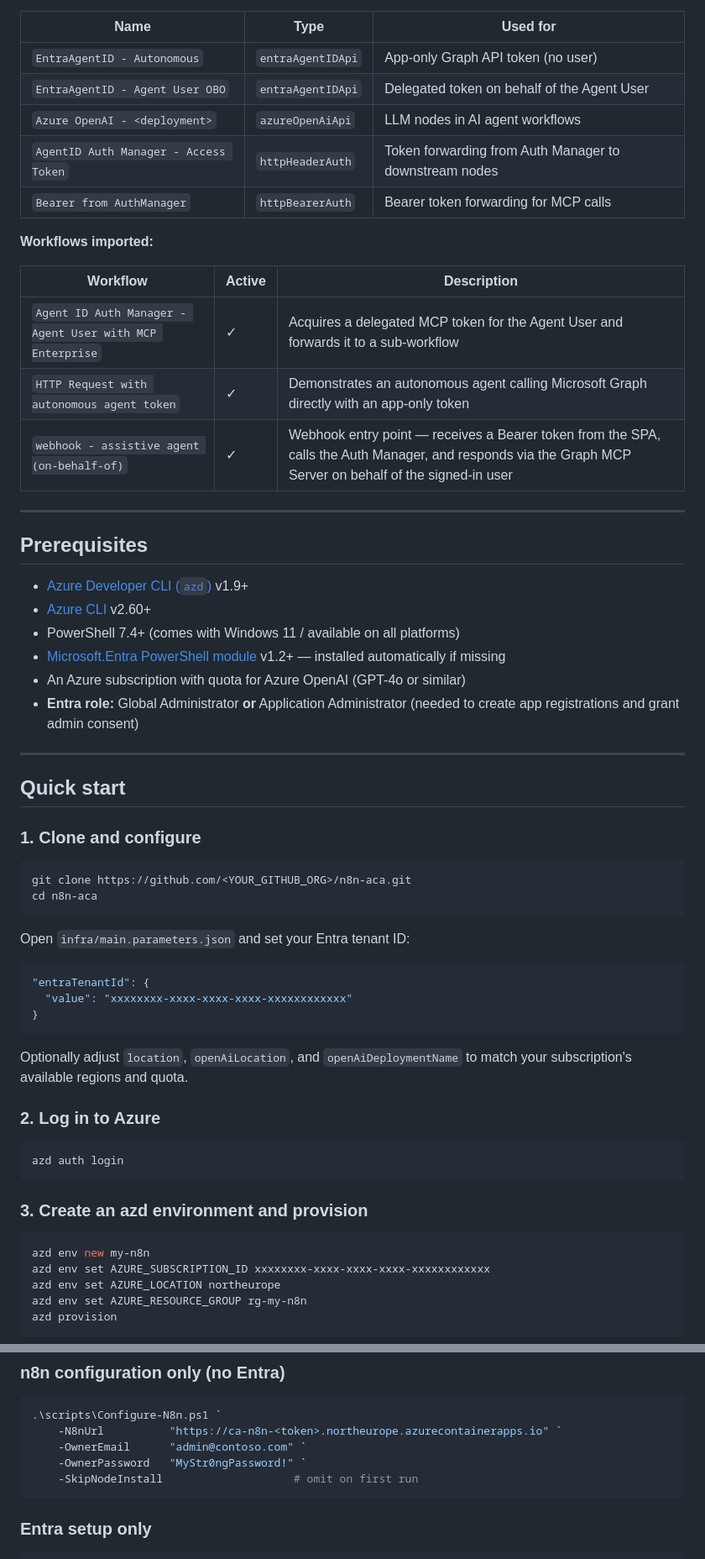
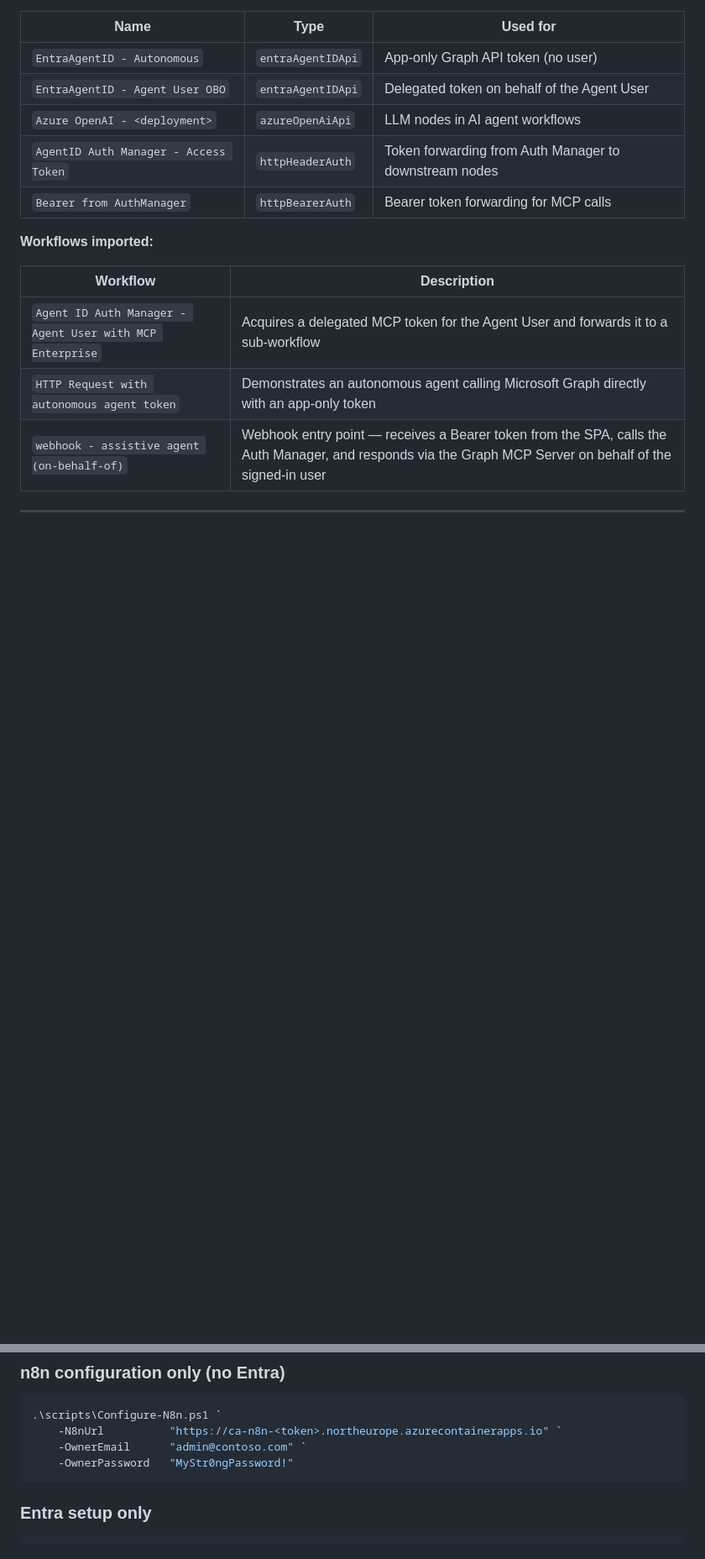
Before and after one commit to astaykov/n8n-aca, a Markdown page: README.md, 2 parts joined by grey strips. Shown at 84% size. Drawn GitHub-style; blank space fills up the shorter version.

````diff
--- a/README.md
+++ b/README.md
@@ -55,57 +121,11 @@ Everything below is applied automatically by the postprovision hook — no brows
 
 **Workflows imported:**
 
-| Workflow | Active | Description |
-|---|---|---|
-| `Agent ID Auth Manager - Agent User with MCP Enterprise` | ✓ | Acquires a delegated MCP token for the Agent User and forwards it to a sub-workflow |
-| `HTTP Request with autonomous agent token` | ✓ | Demonstrates an autonomous agent calling Microsoft Graph directly with an app-only token |
-| `webhook - assistive agent (on-behalf-of)` | ✓ | Webhook entry point — receives a Bearer token from the SPA, calls the Auth Manager, and responds via the Graph MCP Server on behalf of the signed-in user |
+| Workflow | Description |
+|---|---|
+| `Agent ID Auth Manager - Agent User with MCP Enterprise` | Acquires a delegated MCP token for the Agent User and forwards it to a sub-workflow |
+| `HTTP Request with autonomous agent token` | Demonstrates an autonomous agent calling Microsoft Graph directly with an app-only token |
+| `webhook - assistive agent (on-behalf-of)` | Webhook entry point — receives a Bearer token from the SPA, calls the Auth Manager, and responds via the Graph MCP Server on behalf of the signed-in user |
 
 ---
 
-## Prerequisites
-
-- [Azure Developer CLI (`azd`)](https://learn.microsoft.com/azure/developer/azure-developer-cli/install-azd) v1.9+
-- [Azure CLI](https://learn.microsoft.com/cli/azure/install-azure-cli) v2.60+
-- PowerShell 7.4+ (comes with Windows 11 / available on all platforms)
-- [Microsoft.Entra PowerShell module](https://learn.microsoft.com/powershell/entra-powershell/) v1.2+ — installed automatically if missing
-- An Azure subscription with quota for Azure OpenAI (GPT-4o or similar)
-- **Entra role:** Global Administrator **or** Application Administrator (needed to create app registrations and grant admin consent)
-
----
-
-## Quick start
-
-### 1. Clone and configure
-
-```powershell
-git clone https://github.com/<YOUR_GITHUB_ORG>/n8n-aca.git
-cd n8n-aca
-```
-
-Open `infra/main.parameters.json` and set your Entra tenant ID:
-
-```json
-"entraTenantId": {
-  "value": "xxxxxxxx-xxxx-xxxx-xxxx-xxxxxxxxxxxx"
-}
-```
-
-Optionally adjust `location`, `openAiLocation`, and `openAiDeploymentName` to match your subscription's available regions and quota.
-
-### 2. Log in to Azure
-
-```powershell
-azd auth login
-```
-
-### 3. Create an azd environment and provision
-
-```powershell
-azd env new my-n8n
-azd env set AZURE_SUBSCRIPTION_ID xxxxxxxx-xxxx-xxxx-xxxx-xxxxxxxxxxxx
-azd env set AZURE_LOCATION northeurope
-azd env set AZURE_RESOURCE_GROUP rg-my-n8n
-azd provision
-```
-
@@ -171,8 +173,7 @@ The postprovision hook calls two scripts that can also be run standalone.
 .\scripts\Configure-N8n.ps1 `
     -N8nUrl          "https://ca-n8n-<token>.northeurope.azurecontainerapps.io" `
     -OwnerEmail      "admin@contoso.com" `
-    -OwnerPassword   "MyStr0ngPassword!" `
-    -SkipNodeInstall                    # omit on first run
+    -OwnerPassword   "MyStr0ngPassword!"
 ```
 
 ### Entra setup only
````
Also changed, not shown: other parts of README.md (+82 -34 lines).
